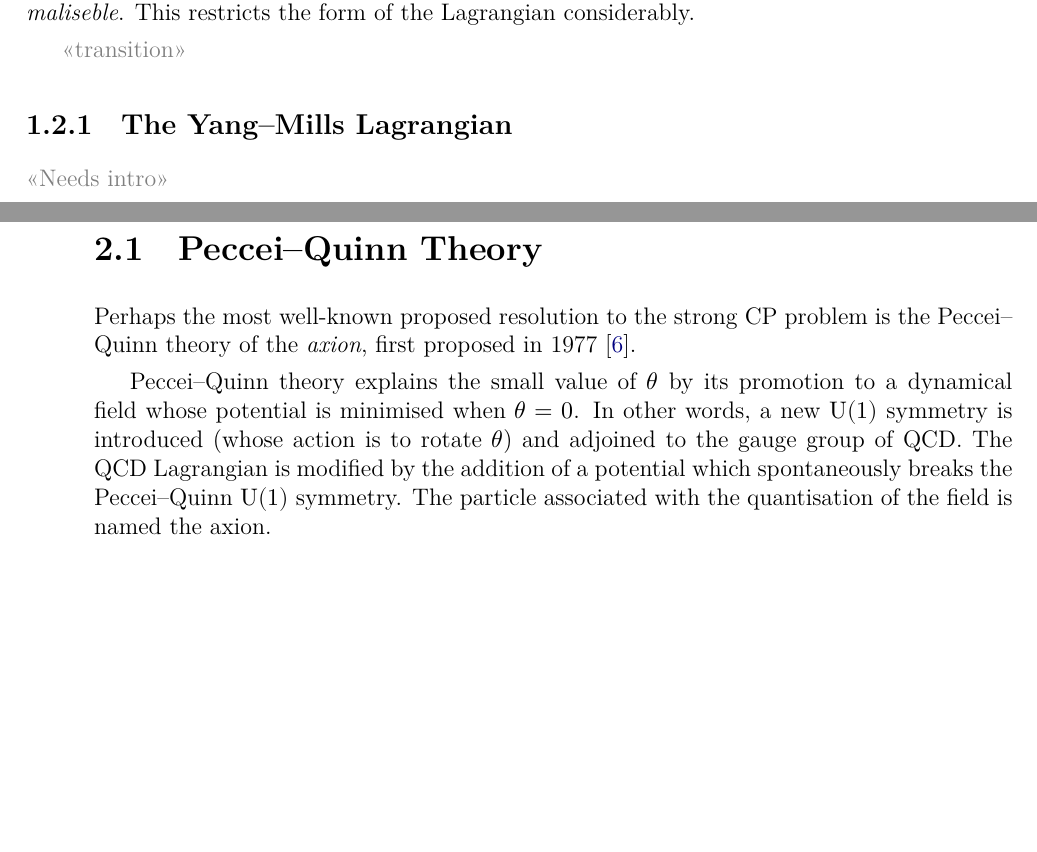
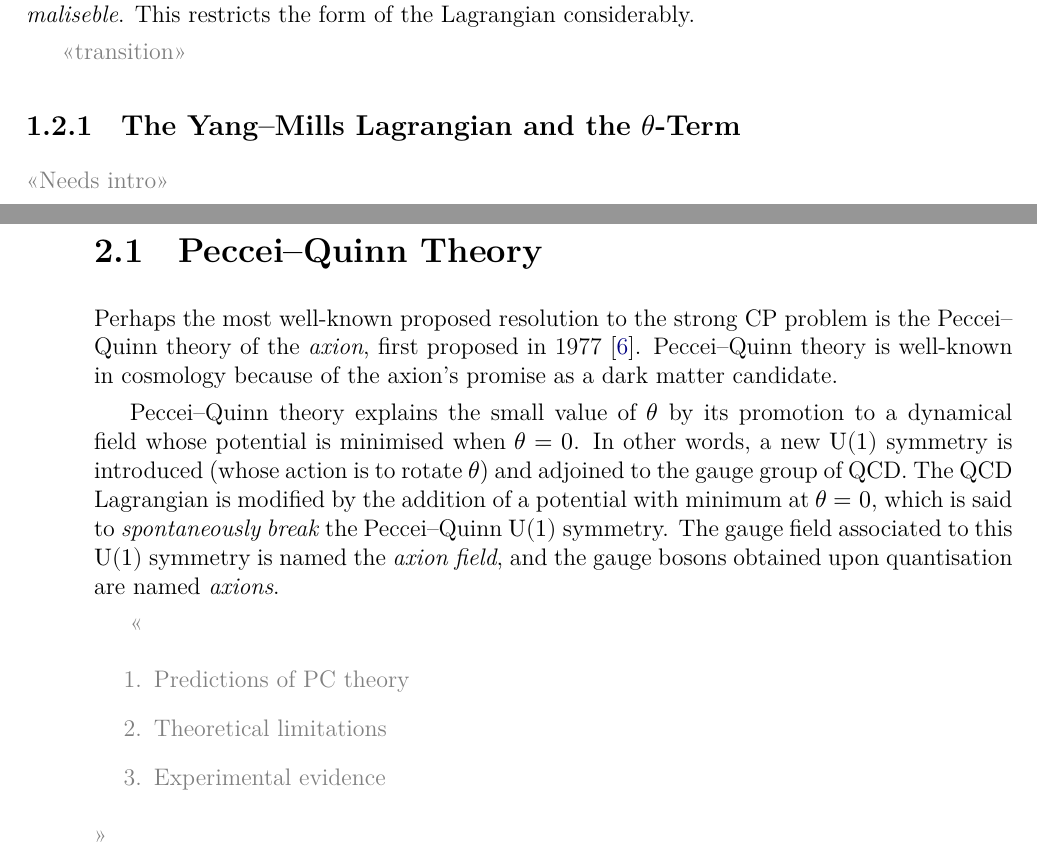
Before and after one commit to Jollywatt/ASTR430-literature-review, a LaTeX thesis (main.tex, which reads sections/1.intro.tex, sections/2.solutions.tex): two parts of pages 8 and 11 of 12, joined at a grey line, cut so that both start at the same text, the shorter picture padded with empty space. The pictures show the PDF file main.pdf that the author committed with the source.

Commit message:
Saturday.

```diff
--- a/sections/1.intro.tex
+++ b/sections/1.intro.tex
@@ -258,7 +258,8 @@ This restricts the form of the Lagrangian considerably.
 
 \note{transition}
 
-\subsection{The Yang--Mills Lagrangian}
+% \subsection{The Yang--Mills Lagrangian and the Topological Term}
+\subsection{The Yang--Mills Lagrangian and the \texorpdfstring{$\theta$-Term}{θ-Term}}
 
 \note{Needs intro}
 
--- a/sections/2.solutions.tex
+++ b/sections/2.solutions.tex
@@ -3,8 +3,18 @@
 \section{Peccei--Quinn Theory}
 
 Perhaps the most well-known proposed resolution to the strong \CP\ problem is the Peccei--Quinn theory of the \emph{axion}, first proposed in 1977 \cite{PecceiQuin_1977}.
+Peccei--Quinn theory is well-known in cosmology because of the axion's promise as a dark matter candidate.
 
 Peccei--Quinn theory explains the small value of $\theta$ by its promotion to a dynamical field whose potential is minimised when $\theta = 0$.
 In other words, a new $\mathrm{U}(1)$ symmetry is introduced (whose action is to rotate $\theta$) and adjoined to the gauge group of QCD.
-The QCD Lagrangian is modified by the addition of a potential which spontaneously breaks the Peccei--Quinn $\mathrm{U}(1)$ symmetry.
-The particle associated with the quantisation of the field is named the axion.
+The QCD Lagrangian is modified by the addition of a potential with minimum at $\theta = 0$, which is said to \emph{spontaneously break} the Peccei--Quinn $\mathrm{U}(1)$ symmetry.
+The gauge field associated to this $\mathrm{U}(1)$ symmetry is named the \emph{axion field}, and the gauge bosons obtained upon quantisation are named \emph{axions}.
+
+\note{
+	\begin{enumerate}
+		\item Predictions of PC theory
+		\item Theoretical limitations
+		\item Experimental evidence
+
+	\end{enumerate}
+}
```
Also changed, not shown: preamble.tex (+1 -1 lines), main.pdf, sections/1.intro.tex (2 more changed lines).
